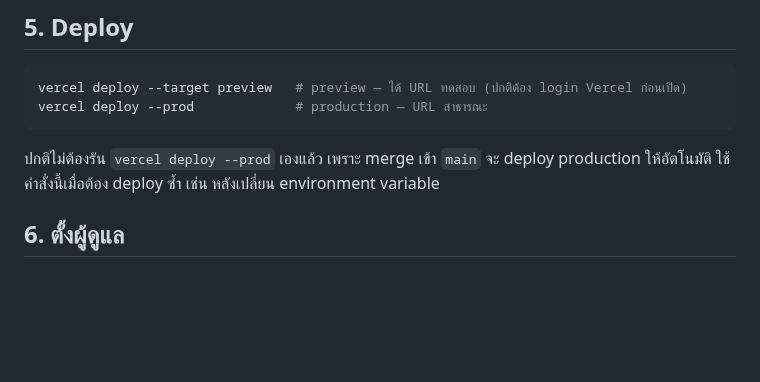
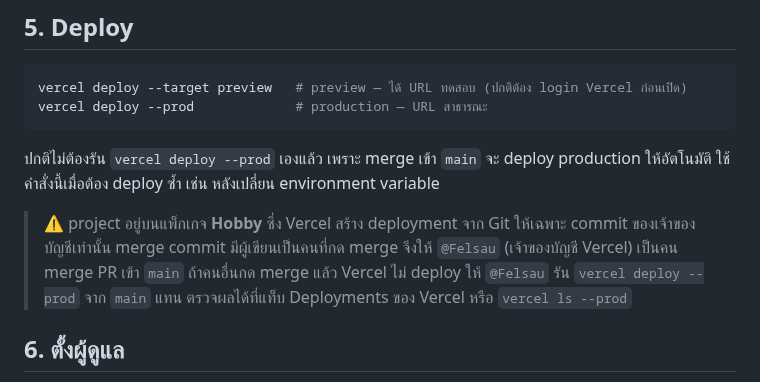
Before and after one commit to Software-Engineering-Concepts-2026/se-sec2-team-05, a Markdown page: docs/deploy/vercel.md, the part around the change. GitHub-like rendering; blank space fills up the shorter version.

```diff
--- a/docs/deploy/vercel.md
+++ b/docs/deploy/vercel.md
@@ -81,6 +81,11 @@ vercel deploy --prod             # production — URL สาธารณะ
 ปกติไม่ต้องรัน `vercel deploy --prod` เองแล้ว เพราะ merge เข้า `main` จะ deploy production ให้อัตโนมัติ ใช้คำสั่งนี้เมื่อต้อง deploy ซ้ำ
 เช่น หลังเปลี่ยน environment variable
 
+> ⚠️ project อยู่บนแพ็กเกจ **Hobby** ซึ่ง Vercel สร้าง deployment จาก Git ให้เฉพาะ commit ของเจ้าของบัญชีเท่านั้น
+> merge commit มีผู้เขียนเป็นคนที่กด merge จึงให้ `@Felsau` (เจ้าของบัญชี Vercel) เป็นคน merge PR เข้า `main`
+> ถ้าคนอื่นกด merge แล้ว Vercel ไม่ deploy ให้ `@Felsau` รัน `vercel deploy --prod` จาก `main` แทน
+> ตรวจผลได้ที่แท็บ Deployments ของ Vercel หรือ `vercel ls --prod`
+
 ## 6. ตั้งผู้ดูแล
 
 สมัครบัญชีของผู้ดูแลผ่านหน้าเว็บ แล้วดู id ของบัญชีนั้น (เช่นใน Neon console: `select id, email from users;`)
```
Also changed, not shown: README.md (+26 -2 lines).
